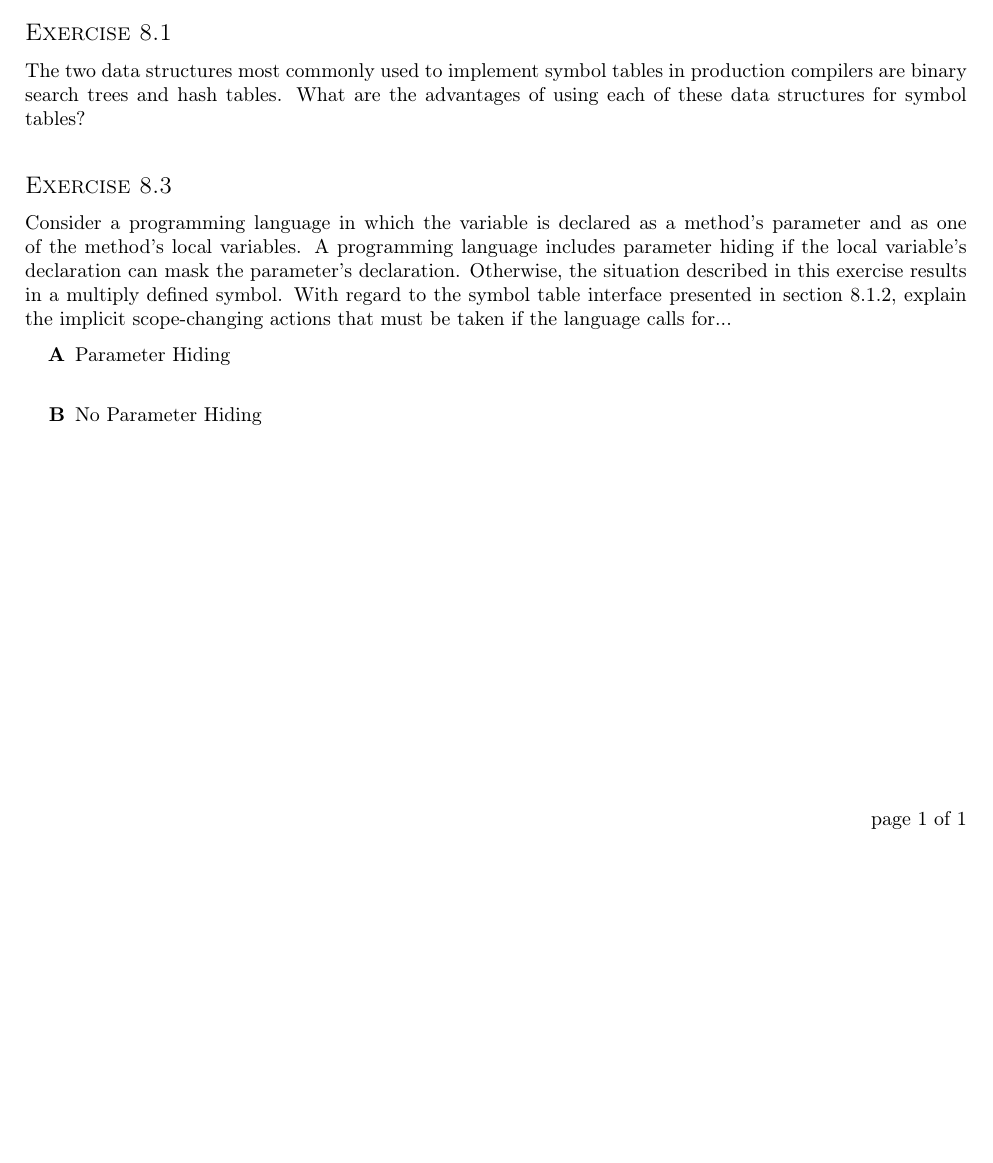
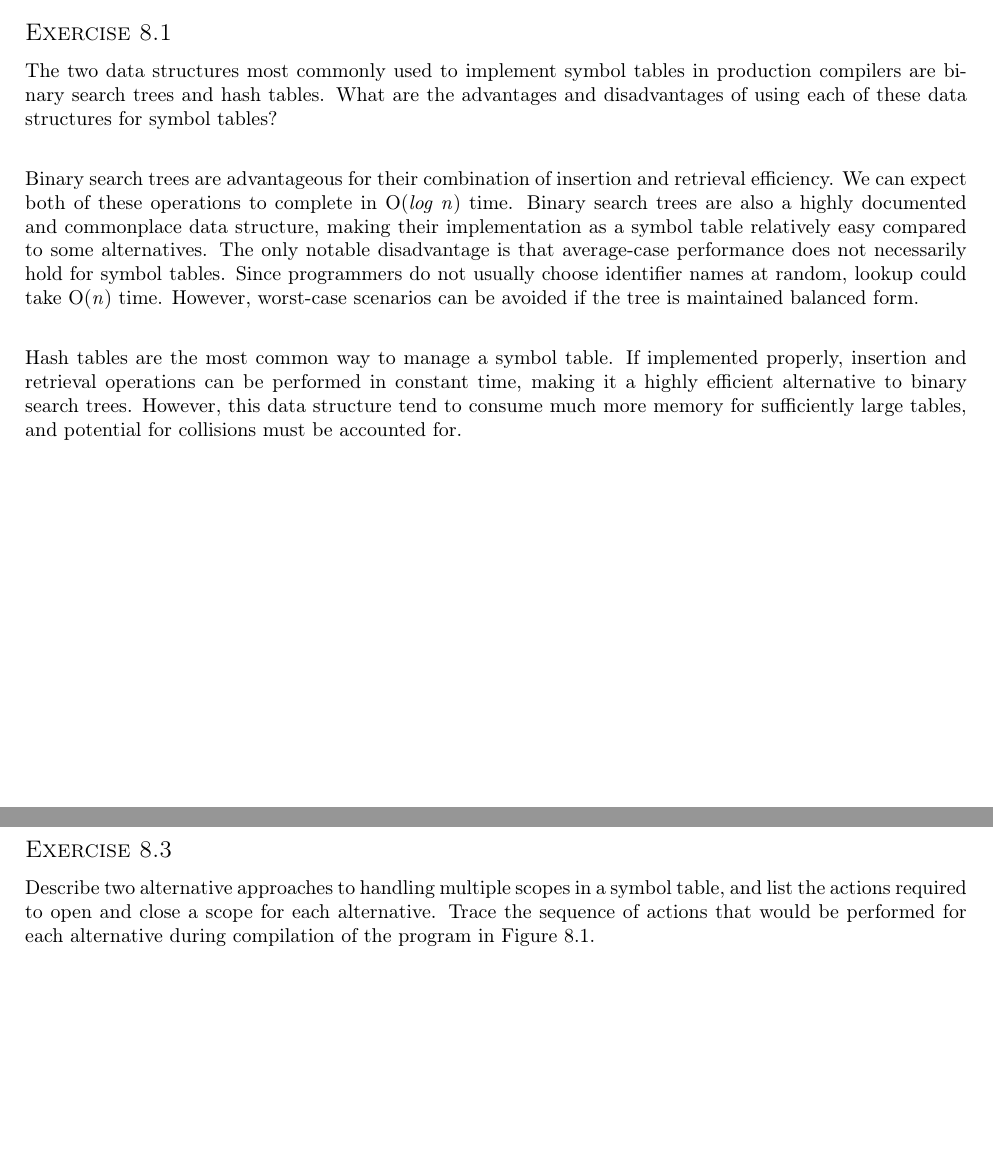
Before and after one commit to MAZimmermann/JS-Compiler, a LaTeX document (Labs/Lab5/Lab5.tex): part of the page before the commit and two parts of pages 1 and 2 of 2 after it, the two joined at a grey line, cut so that both start at the same text, the shorter picture padded with empty space. Compiled offline with pdfLaTeX.

Commit message:
Edits to lab 5

```diff
--- a/Labs/Lab5/Lab5.tex
+++ b/Labs/Lab5/Lab5.tex
@@ -86,17 +86,16 @@
 %----------------------------------------------------------------------------------------
 \section*{Crafting a Compiler}
 \subsection*{Exercise 8.1}
-The two data structures most commonly used to implement symbol tables in production compilers are binary search trees and hash tables. What are the advantages of using each of these data structures for symbol tables?
+The two data structures most commonly used to implement symbol tables in production compilers are binary search trees and hash tables. What are the advantages and disadvantages of using each of these data structures for symbol tables? \\
+
+Binary search trees are advantageous for their combination of insertion and retrieval efficiency. We can expect both of these operations to complete in O(\textit{log n}) time. Binary search trees are also a highly documented and commonplace data structure, making their implementation as a symbol table relatively easy compared to some alternatives. The only notable disadvantage is that average-case performance does not necessarily hold for symbol tables. Since programmers do not usually choose identifier names at random, lookup could take O(\textit{n}) time. However, worst-case scenarios can be avoided if the tree is maintained balanced form.\\
+
+Hash tables are the most common way to manage a symbol table. If implemented properly, insertion and retrieval operations can be performed in constant time, making it a highly efficient alternative to binary search trees. However, this data structure tend to consume much more memory for sufficiently large tables, and potential for collisions must be accounted for.
+
+\pagebreak
 
 \subsection*{Exercise 8.3}
-Consider a programming language in which the variable is declared as a method's parameter and as one of the method's local variables. A programming language includes parameter hiding if the local variable's declaration can mask the parameter's declaration. Otherwise, the situation described in this exercise results in a multiply defined symbol. With regard to the symbol table interface presented in section 8.1.2, explain the implicit scope-changing actions that must be taken if the language calls for...
-
-\begin{enumerate}[label=\textbf{\Alph*}]
-\item Parameter Hiding \\
-
-\item No Parameter Hiding \\
-
-\end{enumerate}
+Describe two alternative approaches to handling multiple scopes in a symbol table, and list the actions required to open and close a scope for each alternative. Trace the sequence of actions that would be performed for each alternative during compilation of the program in Figure 8.1.
 
 %----------------------------------------------------------------------------------------
 %   end CRAFTING A COMPILER EXERCISES
```
Also changed, not shown: Labs/Lab5/Lab5.pdf, 1 other file.
